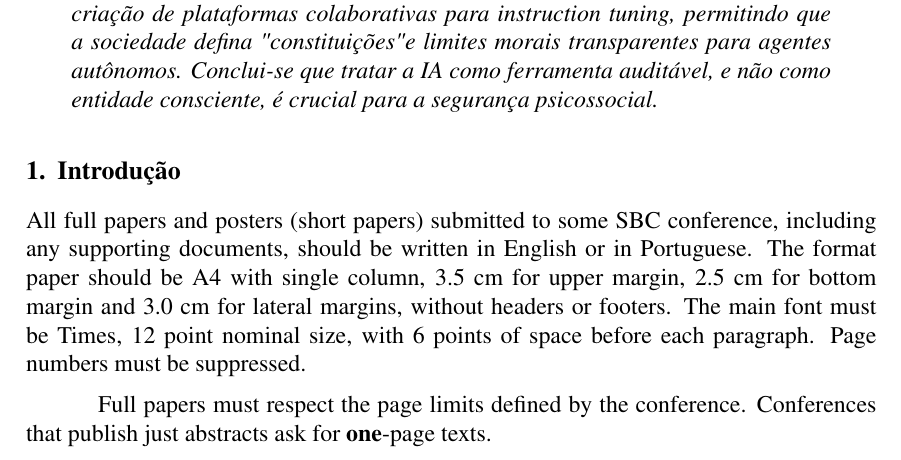
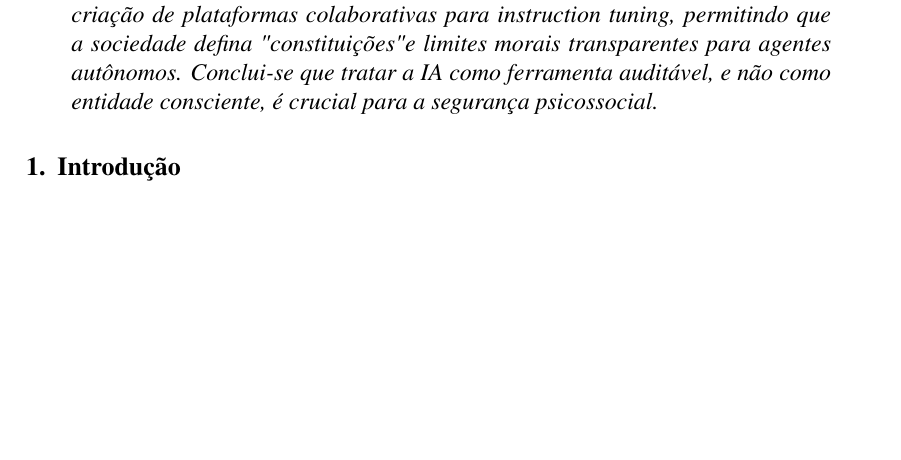
Before and after one commit to luiz-fleite/artigo-final-informatica-e-sociedade, a LaTeX paper (main.tex): part of page 1 of 4, cut so that both start at the same text, the shorter picture padded with empty space. Compiled offline with pdfLaTeX.

Commit message:
Jan 30, 2026, 5:14 PM

```diff
--- a/main.tex
+++ b/main.tex
@@ -45,15 +45,7 @@
 
 \section{Introdução}
 
-All full papers and posters (short papers) submitted to some SBC conference,
-including any supporting documents, should be written in English or in
-Portuguese. The format paper should be A4 with single column, 3.5 cm for upper
-margin, 2.5 cm for bottom margin and 3.0 cm for lateral margins, without
-headers or footers. The main font must be Times, 12 point nominal size, with 6
-points of space before each paragraph. Page numbers must be suppressed.
 
-Full papers must respect the page limits defined by the conference.
-Conferences that publish just abstracts ask for \textbf{one}-page texts.
 
 \section{First Page} \label{sec:firstpage}
 
```
